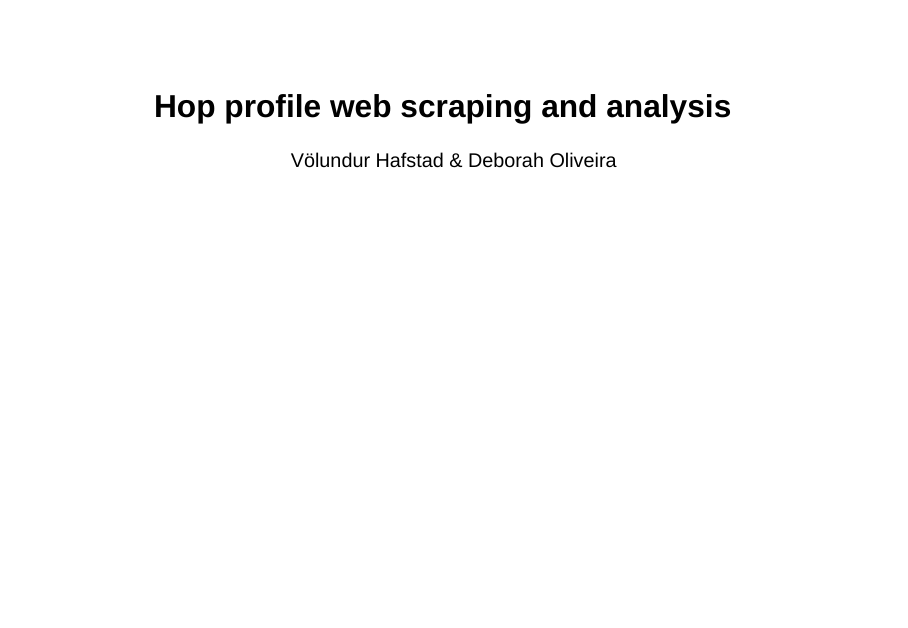
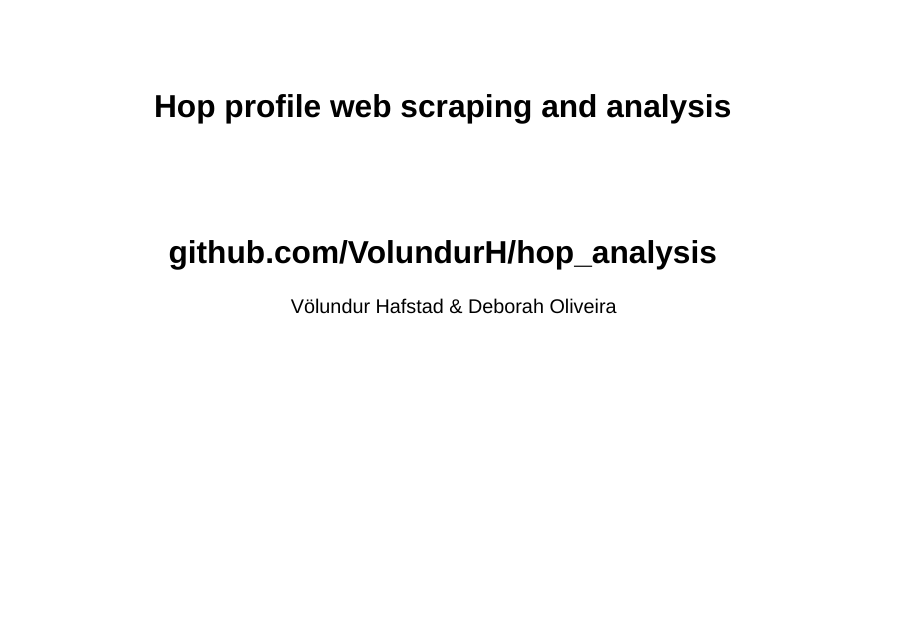
Before and after one commit to VolundurH/hop_analysis, a Quarto document (hop_presentation.qmd): page 1 of 12. Rendered offline with R 4.5, knitr and Pandoc in place of Quarto, with nearby package versions; drawn as Slidy slides in place of the format the file asks for; some code elsewhere in the file could not run offline.

Commit message:
Add github link to subtitle

```diff
--- a/hop_presentation.qmd
+++ b/hop_presentation.qmd
@@ -1,6 +1,7 @@
 ---
 title: "Hop profile web scraping and analysis"
 author: "Völundur Hafstad & Deborah Oliveira"
+subtitle: "github.com/VolundurH/hop_analysis"
 format:
   revealjs:
     theme: ["hop_presentation_files/q-theme.scss"]
```
Also changed, not shown: hop_presentation.html.
